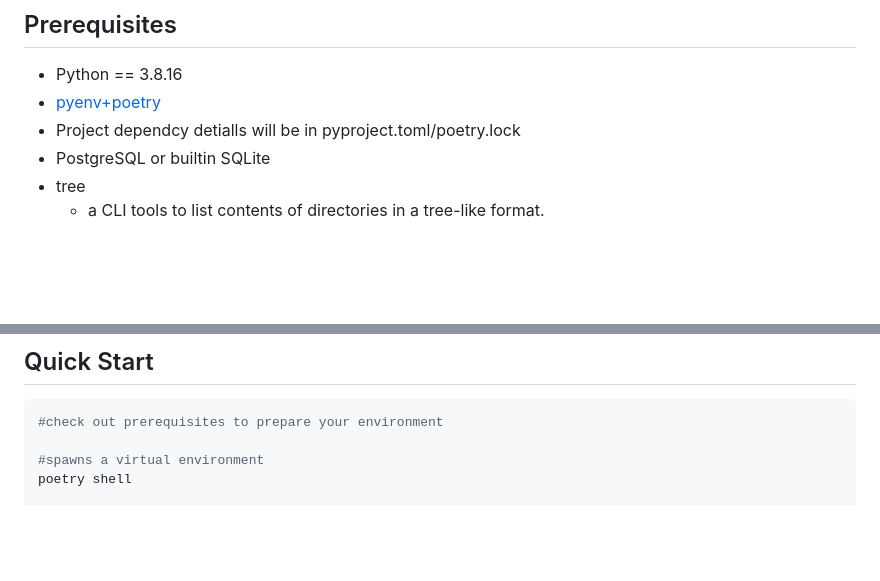
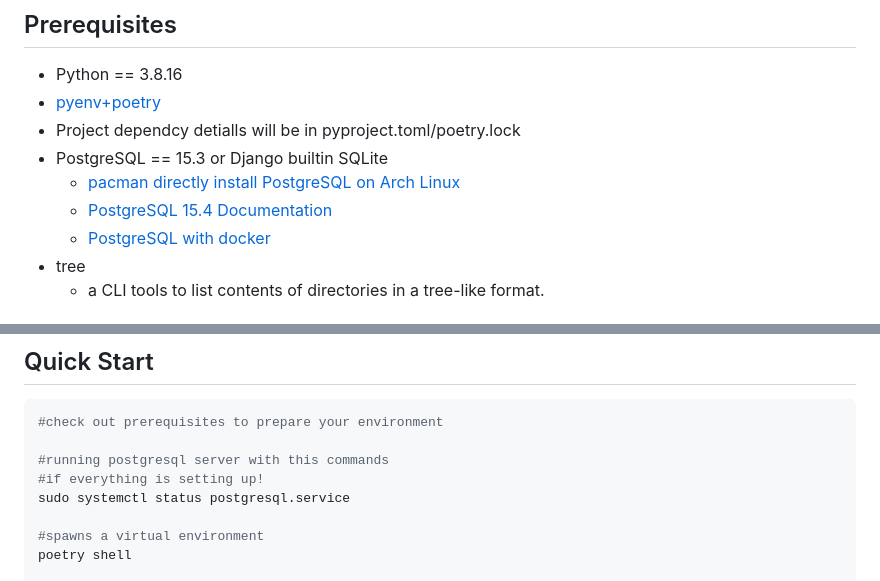
Before and after one commit to hong539/local_library_website, a Markdown page: README.md, 2 parts joined by grey strips. GitHub-like rendering; blank space fills up the shorter version.

````diff
--- a/README.md
+++ b/README.md
@@ -15,7 +15,10 @@
 * Python == 3.8.16
 * [pyenv+poetry](https://github.com/hong539/setup_dev_environment/blob/main/programing_languages/python/python.md)
 * Project dependcy detialls will be in pyproject.toml/poetry.lock
-* PostgreSQL or builtin SQLite
+* PostgreSQL == 15.3 or Django builtin SQLite
+    * [pacman directly install PostgreSQL on Arch Linux](https://wiki.archlinux.org/title/PostgreSQL)
+    * [PostgreSQL 15.4 Documentation](https://www.postgresql.org/docs/15/index.html)
+    * [PostgreSQL with docker](https://hub.docker.com/_/postgres)
 * tree
     * a CLI tools to list contents of directories in a tree-like format.
 
@@ -118,6 +121,10 @@ LINE 1: CREATE TABLE "django_migrations" ("id" bigint NOT NULL PRIMA...
 ```shell
 #check out prerequisites to prepare your environment
 
+#running postgresql server with this commands
+#if everything is setting up!
+sudo systemctl status postgresql.service
+
 #spawns a virtual environment
 poetry shell
 
````
